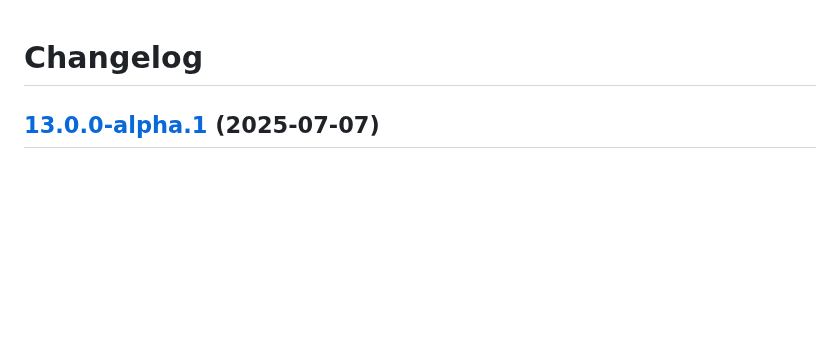
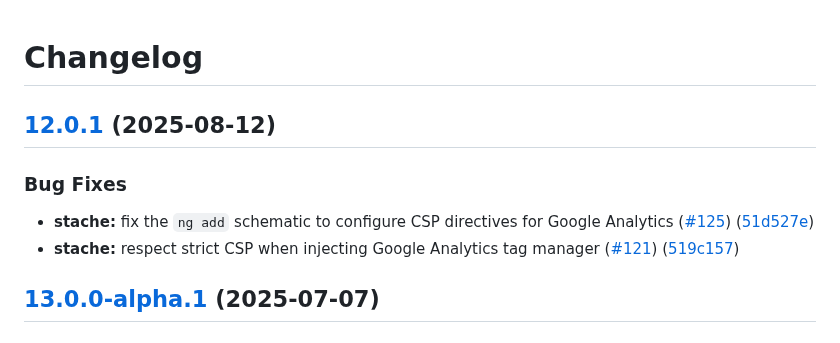
Before and after one commit to blackbaud/stache, a Markdown page: CHANGELOG.md, the part around the change. GitHub-like rendering; blank space fills up the shorter version.

Commit message:
chore: changelog for 12.0.1 (#123) 🍒 (#127)

```diff
--- a/CHANGELOG.md
+++ b/CHANGELOG.md
@@ -1,4 +1,12 @@
 # Changelog
+
+## [12.0.1](https://github.com/blackbaud/stache/compare/12.0.0...12.0.1) (2025-08-12)
+
+
+### Bug Fixes
+
+* **stache:** fix the `ng add` schematic to configure CSP directives for Google Analytics ([#125](https://github.com/blackbaud/stache/issues/125)) ([51d527e](https://github.com/blackbaud/stache/commit/51d527ebee76753e0722c087afb19f258e10057e))
+* **stache:** respect strict CSP when injecting Google Analytics tag manager ([#121](https://github.com/blackbaud/stache/issues/121)) ([519c157](https://github.com/blackbaud/stache/commit/519c157e2a489977ae094c21e429926732c039f8))
 
 ## [13.0.0-alpha.1](https://github.com/blackbaud/stache/compare/13.0.0-alpha.0...13.0.0-alpha.1) (2025-07-07)
 
```
